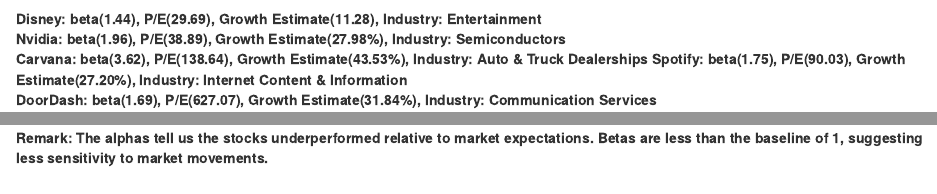
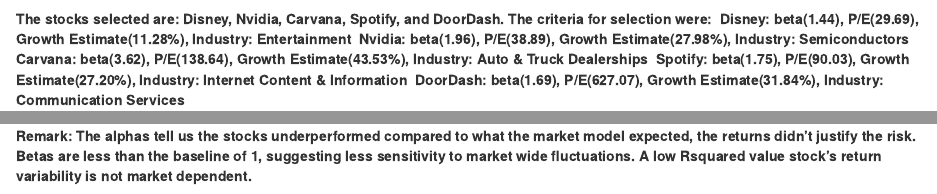
Before and after one commit to maraliben/STAT-4310-Final-Project, an R Markdown document (Final Project RMD.Rmd): the page in a window 1100 px wide, from 10930 px down, and a second part further down, joined at a grey line. Rendered offline with R 4.5, knitr and Pandoc, with nearby package versions; some code elsewhere in the file could not run offline.

Commit message:
Fixed typos, expanded last chunk remark, cleaned up code that was commented out in risk free rate chunk

````diff
--- a/Final Project RMD.Rmd
+++ b/Final Project RMD.Rmd
@@ -292,9 +293,10 @@
 DASH.return <- dailyReturn(DASH.close)
 ```
 
-**Disney: beta(1.44), P/E(29.69), Growth Estimate(11.28), Industry: Entertainment\
+**The stocks selected are: Disney, Nvidia, Carvana, Spotify, and DoorDash. The criteria for selection were:\
+Disney: beta(1.44), P/E(29.69), Growth Estimate(11.28%), Industry: Entertainment\
 Nvidia: beta(1.96), P/E(38.89), Growth Estimate(27.98%), Industry: Semiconductors\
-Carvana: beta(3.62), P/E(138.64), Growth Estimate(43.53%), Industry: Auto & Truck Dealerships Spotify: beta(1.75), P/E(90.03), Growth Estimate(27.20%), Industry: Internet Content & Information\
+Carvana: beta(3.62), P/E(138.64), Growth Estimate(43.53%), Industry: Auto & Truck Dealerships\   Spotify: beta(1.75), P/E(90.03), Growth Estimate(27.20%), Industry: Internet Content & Information\
 DoorDash: beta(1.69), P/E(627.07), Growth Estimate(31.84%), Industry: Communication Services**
 
 ##### (a)Plot close prices on three different plots. Notice the general "trend" and "variation" on different spans.
@@ -413,4 +413,4 @@
 print(results_table)
 ```
 
-**Remark: The alphas tell us the stocks underperformed relative to market expectations. Betas are less than the baseline of 1, suggesting less sensitivity to market movements.**
+**Remark: The alphas tell us the stocks underperformed compared to what the market model expected, the returns didn't justify the risk. Betas are less than the baseline of 1, suggesting less sensitivity to market wide fluctuations. A low Rsquared value stock's return variability is not market dependent.**
````
Also changed, not shown: Final Project RMD.Rmd (7 more changed lines).
